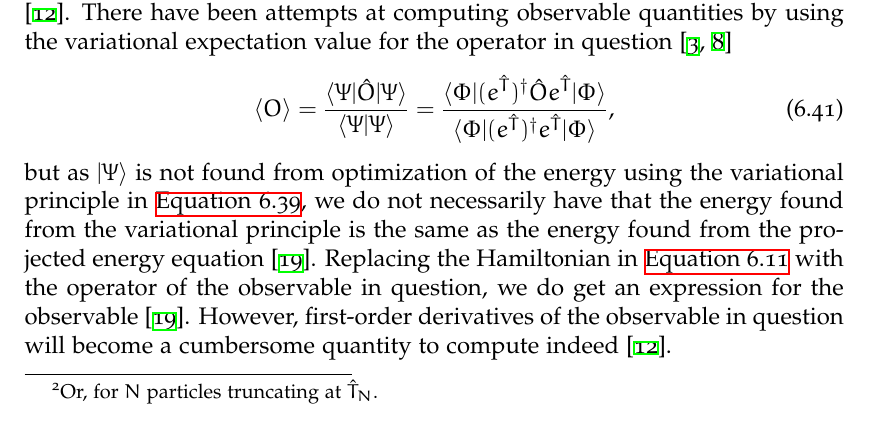
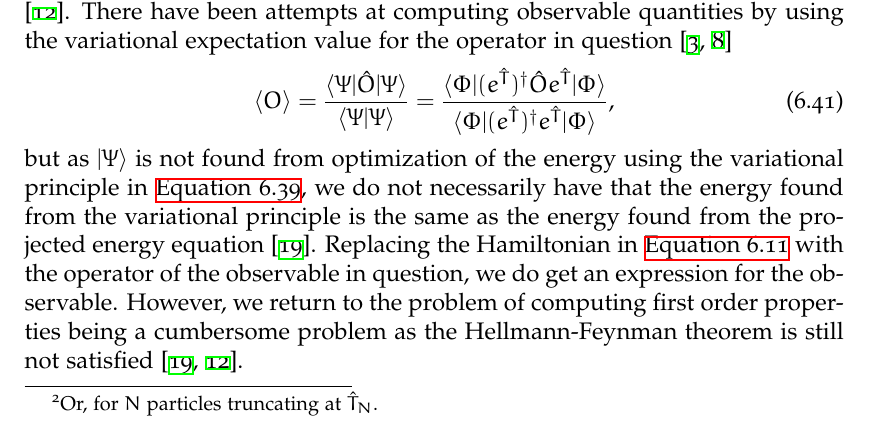
Before and after one commit to Schoyen/master-thesis, a LaTeX thesis (main.tex, which reads theory/coupled-cluster/coupled-cluster.tex): part of page 74 of 131, cut so that both start at the same text. Compiled offline with XeLaTeX.

Commit message:
Rephrase motivation for Lagrangian

```diff
--- a/theory/coupled-cluster/coupled-cluster.tex
+++ b/theory/coupled-cluster/coupled-cluster.tex
@@ -616,10 +616,11 @@
             equation \cite{kvaal2013variational}.
             Replacing the Hamiltonian in \autoref{eq:cc_energy_sim} with the
             operator of the observable in question, we do get an expression for
-            the observable \cite{kvaal2013variational}.
-            However, first-order derivatives of the observable in question will
-            become a cumbersome quantity to compute indeed
-            \cite{helgaker-molecular}.
+            the observable.
+            However, we return to the problem of computing first order
+            properties being a cumbersome problem as the Hellmann-Feynman
+            theorem is still not satisfied \cite{kvaal2013variational,
+            helgaker-molecular}.
 
             In order for us to conform to the Hellmann-Feynman theorem, we can
             use a technique where we construct a variational Lagrangian
```
